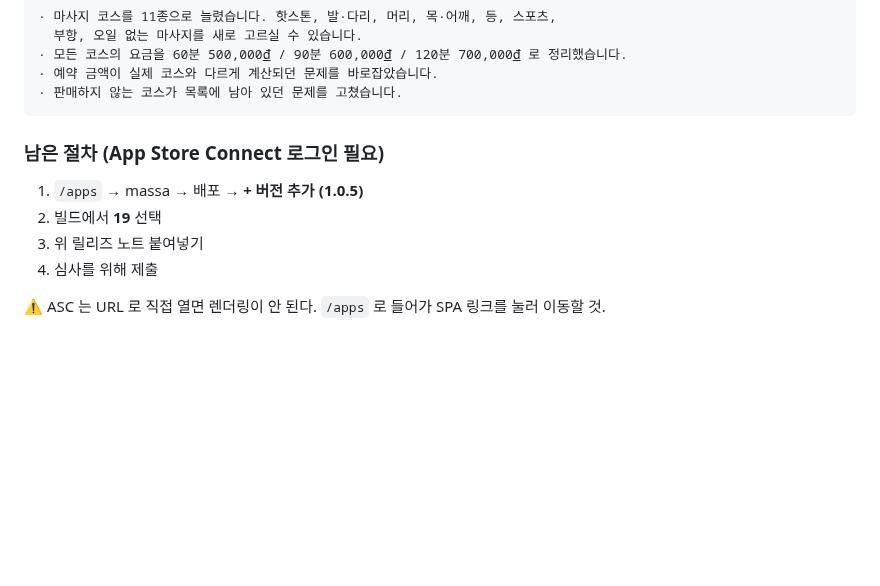
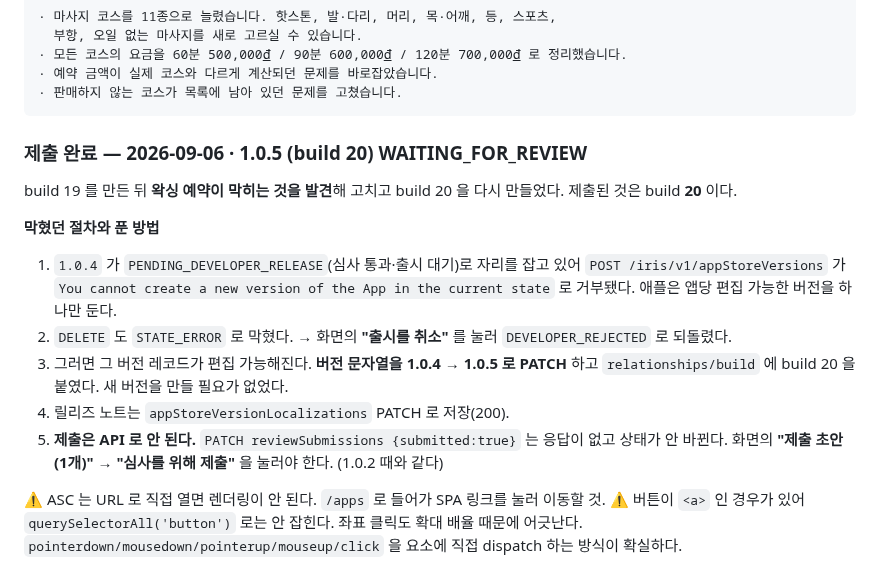
Before and after one commit to karmadc070-droid/massa, a Markdown page: IOS_진행상황.md, the part around the change. Drawn GitHub-style; blank space fills up the shorter version.

````diff
--- a/IOS_진행상황.md
+++ b/IOS_진행상황.md
@@ -153,10 +153,23 @@ Apple이 8/26 iPad Air(M3)/iPadOS 26.6에서 심사, 세 건 지적.
 · 판매하지 않는 코스가 목록에 남아 있던 문제를 고쳤습니다.
 ```
 
-### 남은 절차 (App Store Connect 로그인 필요)
-1. `/apps` → massa → 배포 → **+ 버전 추가 (1.0.5)**
-2. 빌드에서 **19** 선택
-3. 위 릴리즈 노트 붙여넣기
-4. 심사를 위해 제출
+### 제출 완료 — 2026-09-06 · **1.0.5 (build 20) WAITING_FOR_REVIEW**
+
+build 19 를 만든 뒤 **왁싱 예약이 막히는 것을 발견**해 고치고 build 20 을 다시 만들었다.
+제출된 것은 build **20** 이다.
+
+**막혔던 절차와 푼 방법**
+1. `1.0.4` 가 `PENDING_DEVELOPER_RELEASE`(심사 통과·출시 대기)로 자리를 잡고 있어
+   `POST /iris/v1/appStoreVersions` 가 `You cannot create a new version of the App in the current state` 로 거부됐다.
+   애플은 앱당 편집 가능한 버전을 하나만 둔다.
+2. `DELETE` 도 `STATE_ERROR` 로 막혔다. → 화면의 **"출시를 취소"** 를 눌러 `DEVELOPER_REJECTED` 로 되돌렸다.
+3. 그러면 그 버전 레코드가 편집 가능해진다. **버전 문자열을 1.0.4 → 1.0.5 로 PATCH** 하고
+   `relationships/build` 에 build 20 을 붙였다. 새 버전을 만들 필요가 없었다.
+4. 릴리즈 노트는 `appStoreVersionLocalizations` PATCH 로 저장(200).
+5. **제출은 API 로 안 된다.** `PATCH reviewSubmissions {submitted:true}` 는 응답이 없고 상태가 안 바뀐다.
+   화면의 **"제출 초안(1개)" → "심사를 위해 제출"** 을 눌러야 한다. (1.0.2 때와 같다)
 
 ⚠️ ASC 는 URL 로 직접 열면 렌더링이 안 된다. `/apps` 로 들어가 SPA 링크를 눌러 이동할 것.
+⚠️ 버튼이 `<a>` 인 경우가 있어 `querySelectorAll('button')` 로는 안 잡힌다.
+   좌표 클릭도 확대 배율 때문에 어긋난다. `pointerdown/mousedown/pointerup/mouseup/click` 을
+   요소에 직접 dispatch 하는 방식이 확실하다.
````
Also changed, not shown: checklist.md (+19 -0 lines).
